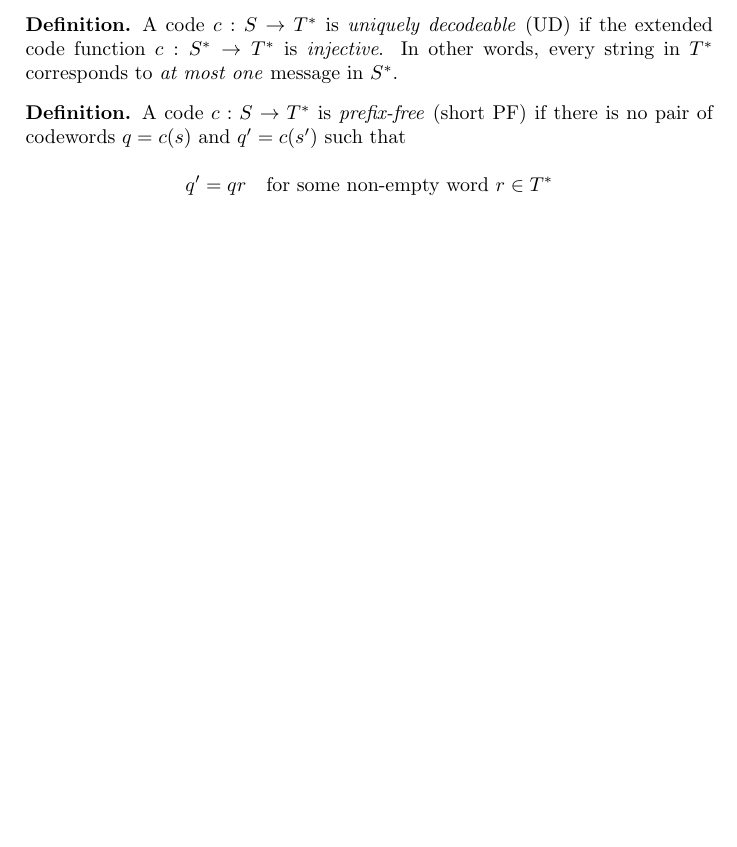
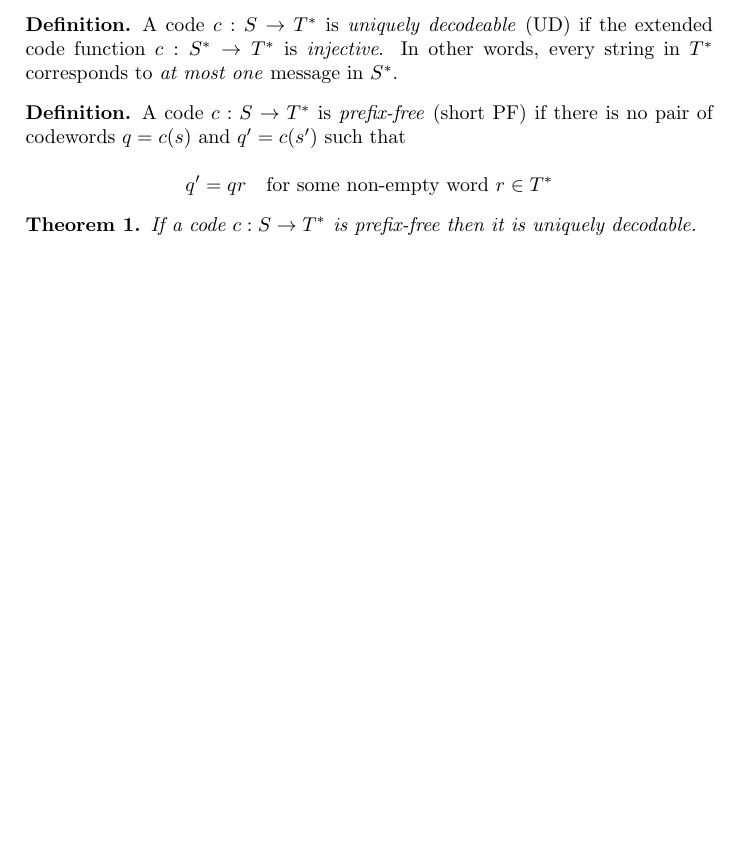
Before and after one commit to makintunde/info-and-codes, a LaTeX document (notes.tex): part of page 2 of 2, cut so that both start at the same text, the shorter picture padded with empty space. Compiled offline with pdfLaTeX.

Commit message:
theorem: prefix free

```diff
--- a/notes.tex
+++ b/notes.tex
@@ -122,5 +122,13 @@
   \[
     q' = qr  \quad \text{for some non-empty word } r \in T^*
   \]
+
 \end{definition}
+
+\begin{theorem}
+    If a code $c : S \rightarrow T^*$ is prefix-free then it is uniquely decodable.
+    \label{thm:pfimpliesud}
+\end{theorem}
+
+
 \end{document}
```
